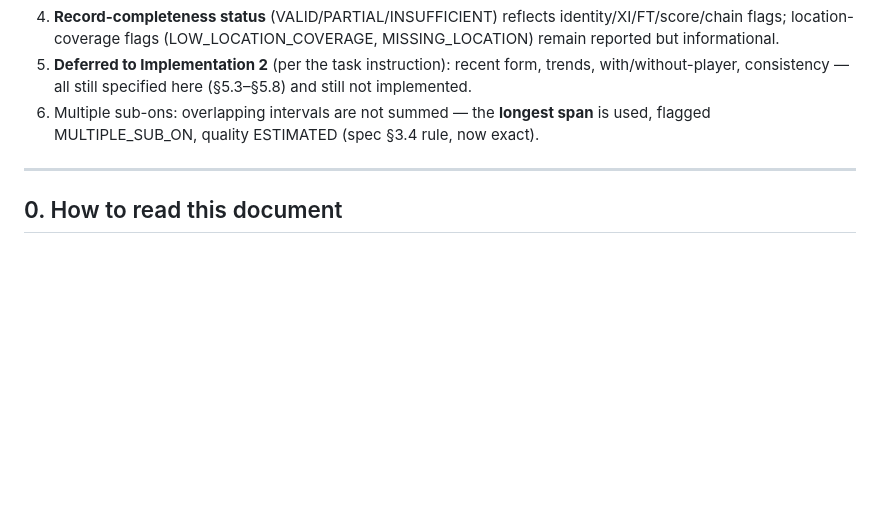
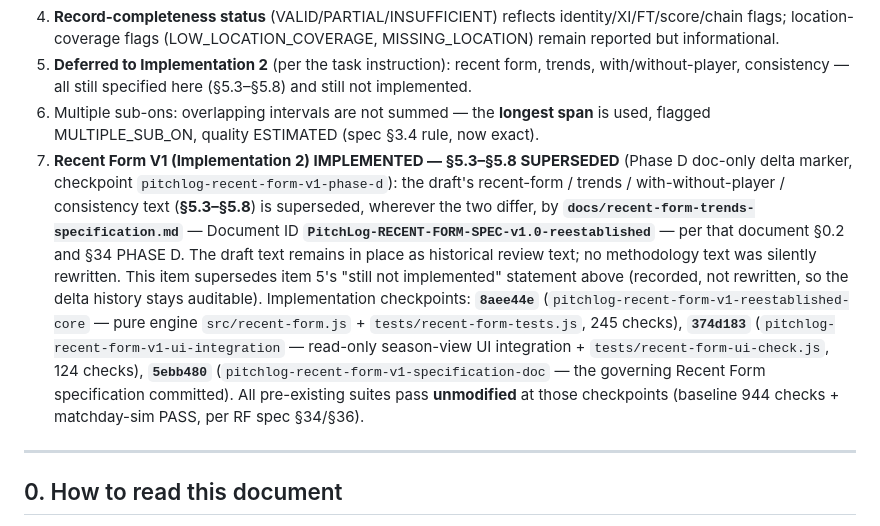
Before and after one commit to yohannes1belhu11-debug/pitchlog-tagging-app, a Markdown page: docs/player-season-data-specification.md, the part around the change. Rendered like a GitHub page; blank space fills up the shorter version.

Commit message:
pitchlog-recent-form-v1-phase-d

```diff
--- a/docs/player-season-data-specification.md
+++ b/docs/player-season-data-specification.md
@@ -17,6 +17,7 @@ The core aggregation layer (Implementation 1) is implemented in `src/player-seas
 4. **Record-completeness status** (VALID/PARTIAL/INSUFFICIENT) reflects identity/XI/FT/score/chain flags; location-coverage flags (LOW_LOCATION_COVERAGE, MISSING_LOCATION) remain reported but informational.
 5. **Deferred to Implementation 2** (per the task instruction): recent form, trends, with/without-player, consistency — all still specified here (§5.3–§5.8) and still not implemented.
 6. Multiple sub-ons: overlapping intervals are not summed — the **longest span** is used, flagged MULTIPLE_SUB_ON, quality ESTIMATED (spec §3.4 rule, now exact).
+7. **Recent Form V1 (Implementation 2) IMPLEMENTED — §5.3–§5.8 SUPERSEDED** (Phase D doc-only delta marker, checkpoint `pitchlog-recent-form-v1-phase-d`): the draft's recent-form / trends / with-without-player / consistency text (**§5.3–§5.8**) is superseded, wherever the two differ, by **`docs/recent-form-trends-specification.md`** — Document ID **`PitchLog-RECENT-FORM-SPEC-v1.0-reestablished`** — per that document §0.2 and §34 PHASE D. The draft text remains in place as historical review text; no methodology text was silently rewritten. This item supersedes item 5's "still not implemented" statement above (recorded, not rewritten, so the delta history stays auditable). Implementation checkpoints: **`8aee44e`** (`pitchlog-recent-form-v1-reestablished-core` — pure engine `src/recent-form.js` + `tests/recent-form-tests.js`, 245 checks), **`374d183`** (`pitchlog-recent-form-v1-ui-integration` — read-only season-view UI integration + `tests/recent-form-ui-check.js`, 124 checks), **`5ebb480`** (`pitchlog-recent-form-v1-specification-doc` — the governing Recent Form specification committed). All pre-existing suites pass **unmodified** at those checkpoints (baseline 944 checks + matchday-sim PASS, per RF spec §34/§36).
 
 ---
 
```
